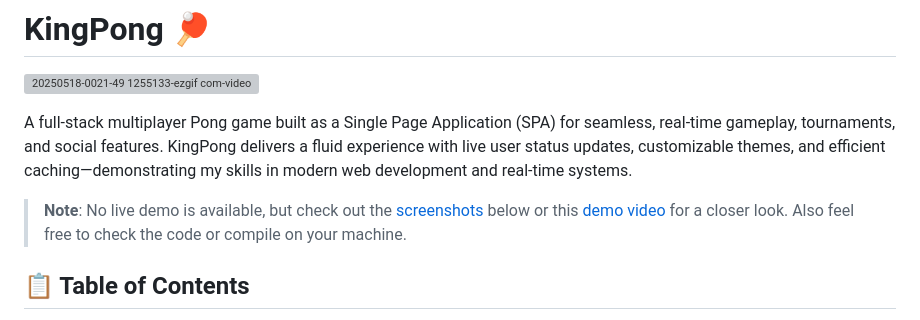
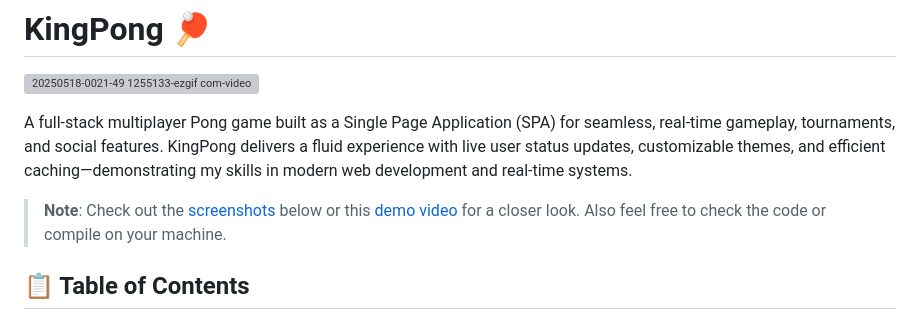
Before and after one commit to Nabil080/KingPong, a Markdown page: README.md, the part around the change. Rendered like a GitHub page; grey boxes are pictures that could not be loaded.

Commit message:
Revise note about demo availability in README

```diff
--- a/README.md
+++ b/README.md
@@ -4,7 +4,7 @@
 
 A full-stack multiplayer Pong game built as a Single Page Application (SPA) for seamless, real-time gameplay, tournaments, and social features. KingPong delivers a fluid experience with live user status updates, customizable themes, and efficient caching—demonstrating my skills in modern web development and real-time systems.
 
-> **Note**: No live demo is available, but check out the [screenshots](#-screenshots) below or this [demo video](https://youtu.be/FOPV-0sY1fc) for a closer look. Also feel free to check the code or compile on your machine.
+> **Note**: Check out the [screenshots](#-screenshots) below or this [demo video](https://youtu.be/FOPV-0sY1fc) for a closer look. Also feel free to check the code or compile on your machine.
 
 ## 📋 Table of Contents
 
```
